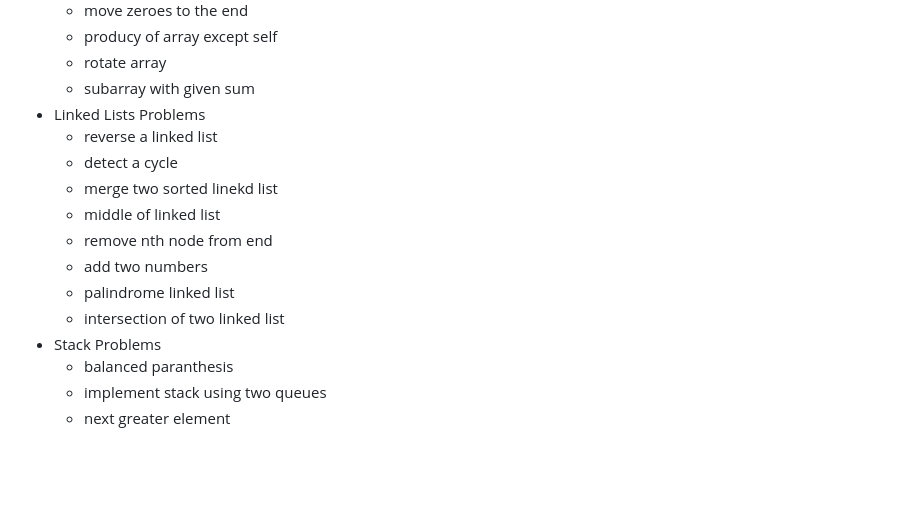
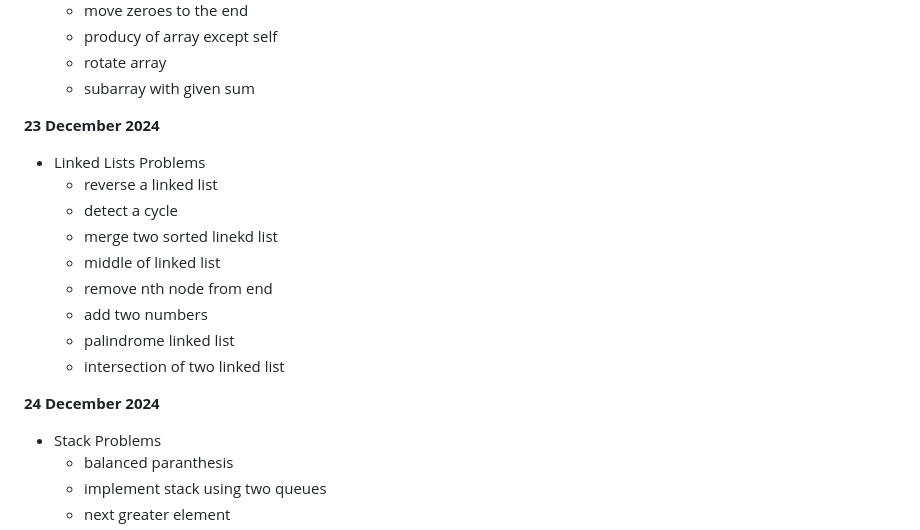
Before and after one commit to Rakshit6722/BridgeLabz_Rakshit_1133, a Markdown page: README.md, the part around the change. Rendered like a GitHub page; blank space fills up the shorter version.

```diff
--- a/README.md
+++ b/README.md
@@ -156,6 +156,8 @@
    - producy of array except self
    - rotate array
    - subarray with given sum
+
+**23 December 2024**
 - Linked Lists Problems
    - reverse a linked list
    - detect a cycle
@@ -165,6 +167,8 @@
    - add two numbers
    - palindrome linked list
    - intersection of two linked list
+
+**24 December 2024**
 - Stack Problems
    - balanced paranthesis
    - implement stack using two queues
```
